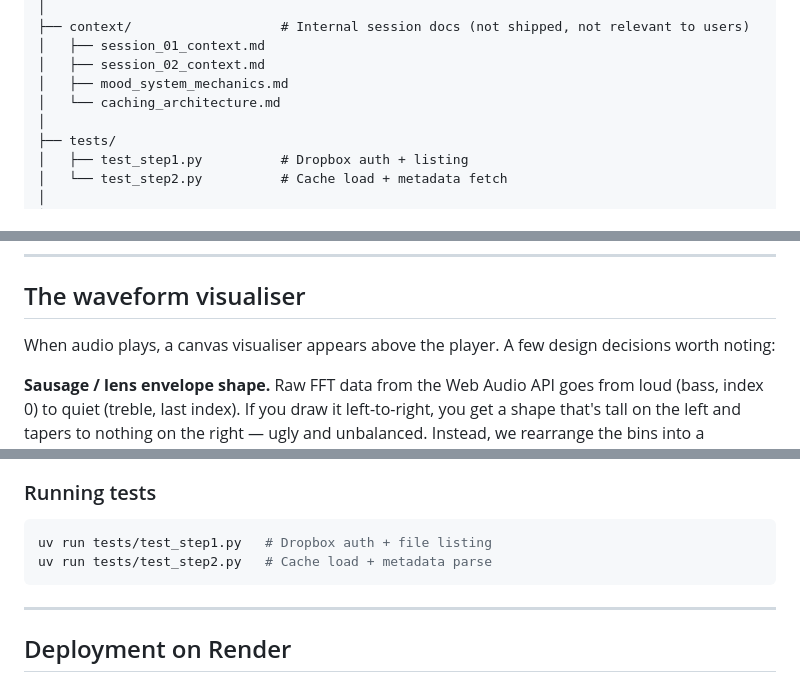
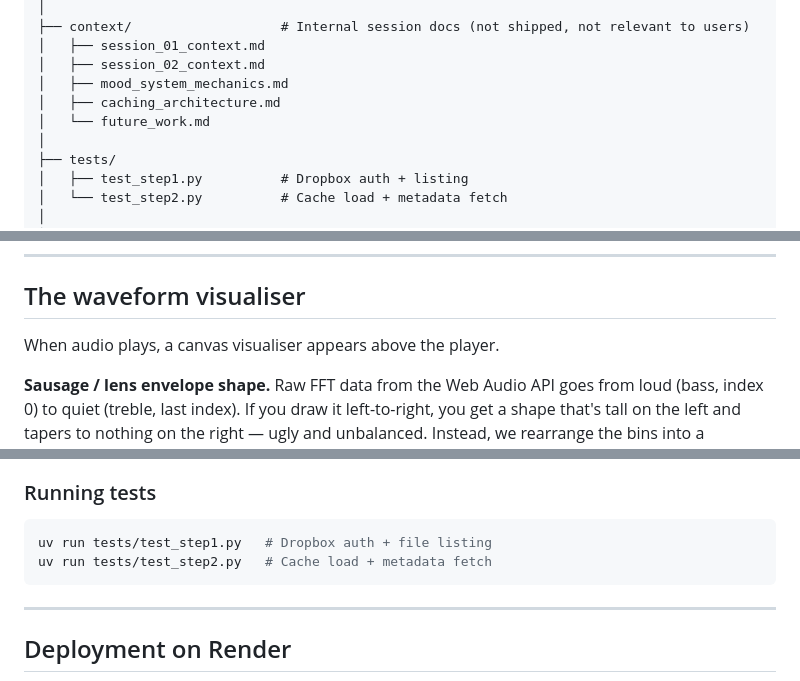
Before and after one commit to dattasaurabh82/current_state_browser, a Markdown page: README.md, 3 parts joined by grey strips. GitHub-like rendering.

````diff
--- a/README.md
+++ b/README.md
@@ -83,7 +83,8 @@ current_state_browser/
 │   ├── session_01_context.md
 │   ├── session_02_context.md
 │   ├── mood_system_mechanics.md
-│   └── caching_architecture.md
+│   ├── caching_architecture.md
+│   └── future_work.md
 │
 ├── tests/
 │   ├── test_step1.py          # Dropbox auth + listing
@@ -357,7 +358,7 @@ const blobDefs = [
 
 ## The waveform visualiser
 
-When audio plays, a canvas visualiser appears above the player. A few design decisions worth noting:
+When audio plays, a canvas visualiser appears above the player.
 
 **Sausage / lens envelope shape.** Raw FFT data from the Web Audio API goes from loud (bass, index 0) to quiet (treble, last index). If you draw it left-to-right, you get a shape that's tall on the left and tapers to nothing on the right — ugly and unbalanced. Instead, we rearrange the bins into a palindrome:
 
@@ -461,7 +417,7 @@ You get these from the [Dropbox App Console](https://www.dropbox.com/developers/
 
 ```bash
 uv run tests/test_step1.py   # Dropbox auth + file listing
-uv run tests/test_step2.py   # Cache load + metadata parse
+uv run tests/test_step2.py   # Cache load + metadata fetch
 ```
 
 ---
````
Also changed, not shown: other parts of README.md (+22 -80 lines).
